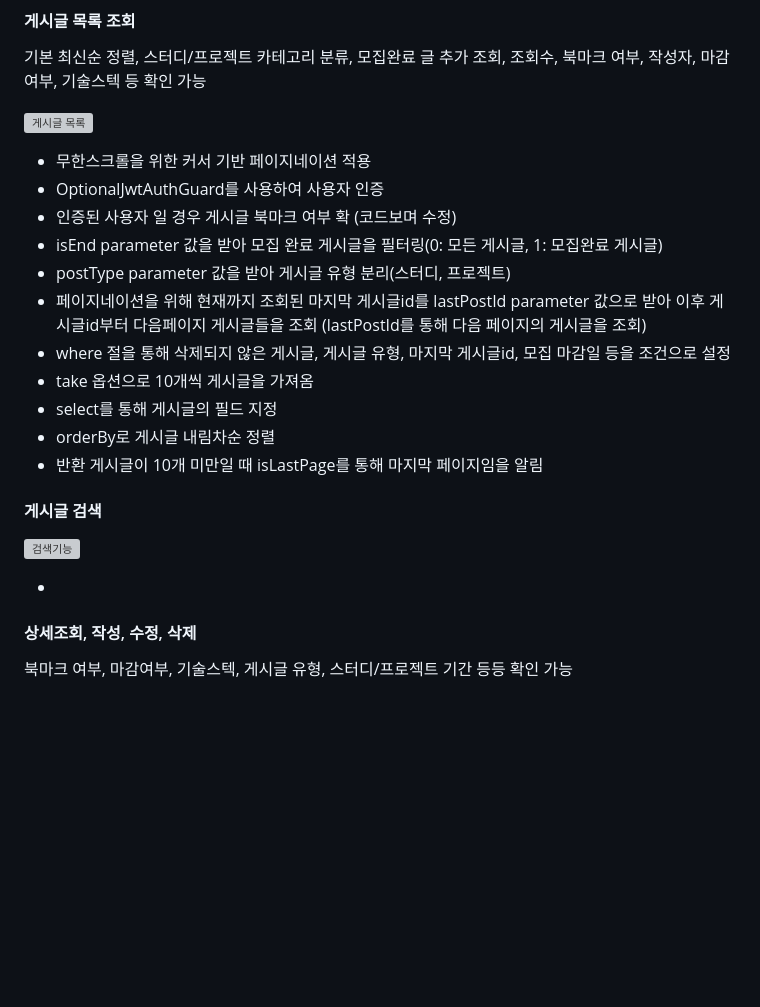
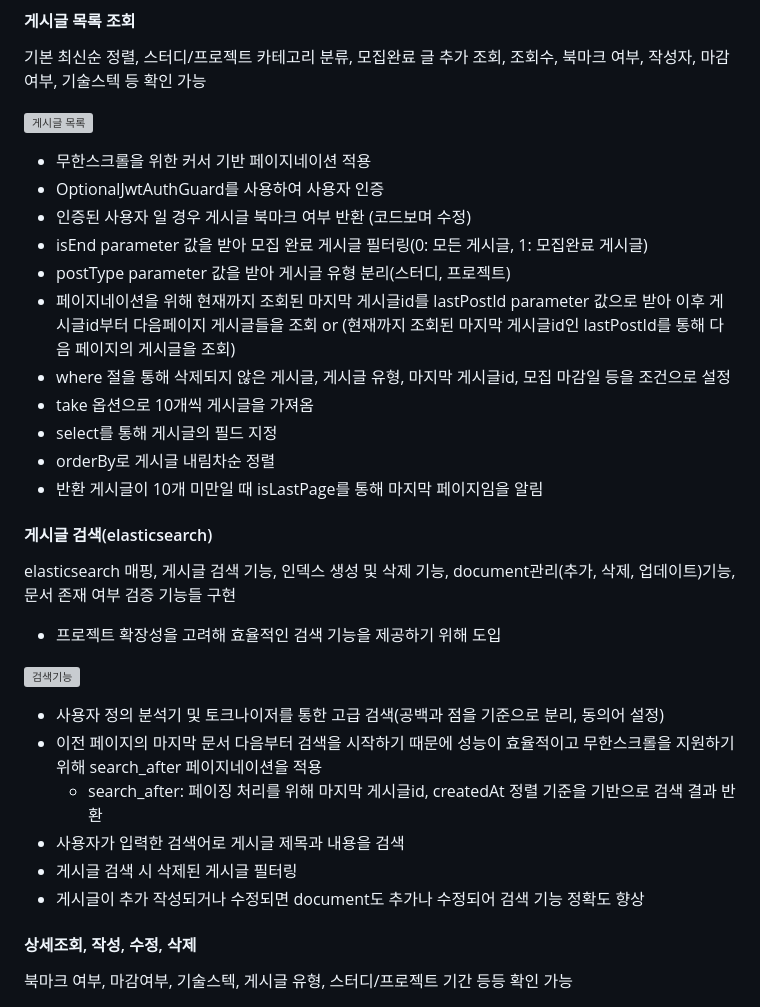
Before and after one commit to jennaaaaaaaaa/buddydoc-backend, a Markdown page: README.md, the part around the change. GitHub-like rendering; blank space fills up the shorter version; grey boxes are pictures that could not be loaded.

```diff
--- a/README.md
+++ b/README.md
@@ -39,22 +39,28 @@
 
 - 무한스크롤을 위한 커서 기반 페이지네이션 적용
 - OptionalJwtAuthGuard를 사용하여 사용자 인증
-- 인증된 사용자 일 경우 게시글 북마크 여부 확 (코드보며 수정)
-- isEnd parameter 값을 받아 모집 완료 게시글을 필터링(0: 모든 게시글, 1: 모집완료 게시글)
+- 인증된 사용자 일 경우 게시글 북마크 여부 반환 (코드보며 수정)
+- isEnd parameter 값을 받아 모집 완료 게시글 필터링(0: 모든 게시글, 1: 모집완료 게시글)
 - postType parameter 값을 받아 게시글 유형 분리(스터디, 프로젝트)
-- 페이지네이션을 위해 현재까지 조회된 마지막 게시글id를 lastPostId parameter 값으로 받아 이후 게시글id부터 다음페이지 게시글들을 조회 (lastPostId를 통해 다음 페이지의 게시글을 조회)
+- 페이지네이션을 위해 현재까지 조회된 마지막 게시글id를 lastPostId parameter 값으로 받아 이후 게시글id부터 다음페이지 게시글들을 조회 or (현재까지 조회된 마지막 게시글id인 lastPostId를 통해 다음 페이지의 게시글을 조회)
 - where 절을 통해 삭제되지 않은 게시글, 게시글 유형, 마지막 게시글id, 모집 마감일 등을 조건으로 설정
 - take 옵션으로 10개씩 게시글을 가져옴
 - select를 통해 게시글의 필드 지정
 - orderBy로 게시글 내림차순 정렬
 - 반환 게시글이 10개 미만일 때 isLastPage를 통해 마지막 페이지임을 알림
 
-#### 게시글 검색
-
+#### 게시글 검색(elasticsearch)
+elasticsearch 매핑, 게시글 검색 기능, 인덱스 생성 및 삭제 기능, document관리(추가, 삭제, 업데이트)기능, 문서 존재 여부 검증 기능들 구현
+  - 프로젝트 확장성을 고려해 효율적인 검색 기능을 제공하기 위해 도입
 
 ![검색기능](https://github.com/jennaaaaaaaaa/kk/assets/111362623/11747717-26fe-4fa3-969a-dd48d875ea8a)
 
--
+- 사용자 정의 분석기 및 토크나이저를 통한 고급 검색(공백과 점을 기준으로 분리, 동의어 설정)
+- 이전 페이지의 마지막 문서 다음부터 검색을 시작하기 때문에 성능이 효율적이고 무한스크롤을 지원하기 위해 search_after 페이지네이션을 적용
+  - search_after: 페이징 처리를 위해 마지막 게시글id, createdAt 정렬 기준을 기반으로 검색 결과 반환
+- 사용자가 입력한 검색어로 게시글 제목과 내용을 검색
+- 게시글 검색 시 삭제된 게시글 필터링
+- 게시글이 추가 작성되거나 수정되면 document도 추가나 수정되어 검색 기능 정확도 향상
 
 #### 상세조회, 작성, 수정, 삭제
 북마크 여부, 마감여부, 기술스텍, 게시글 유형, 스터디/프로젝트 기간 등등 확인 가능
```
